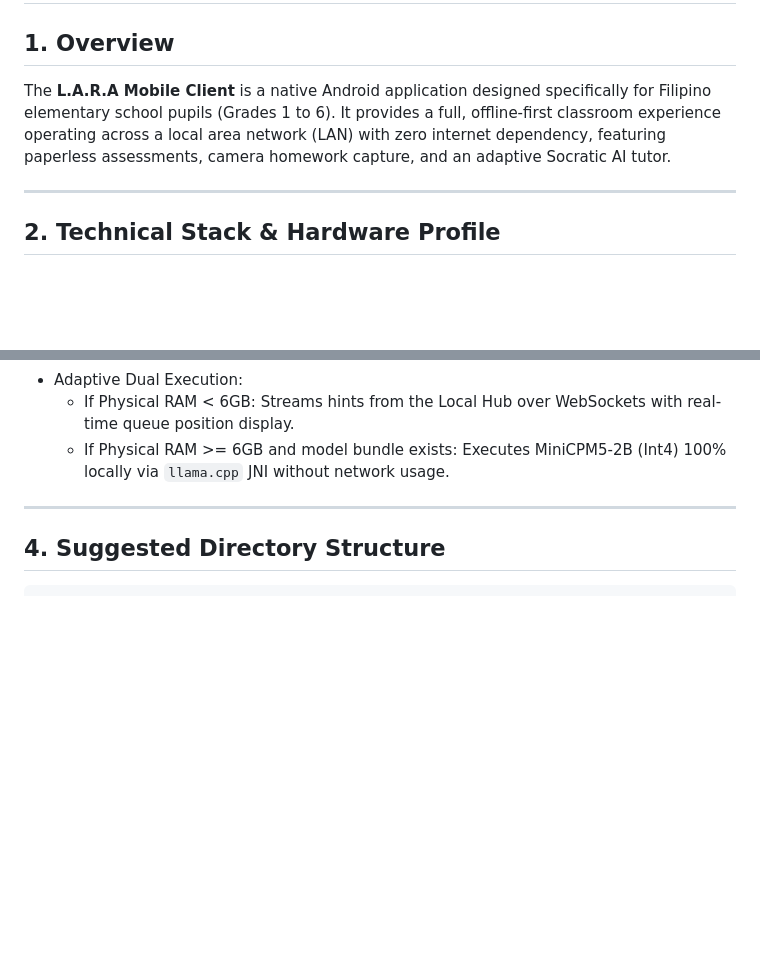
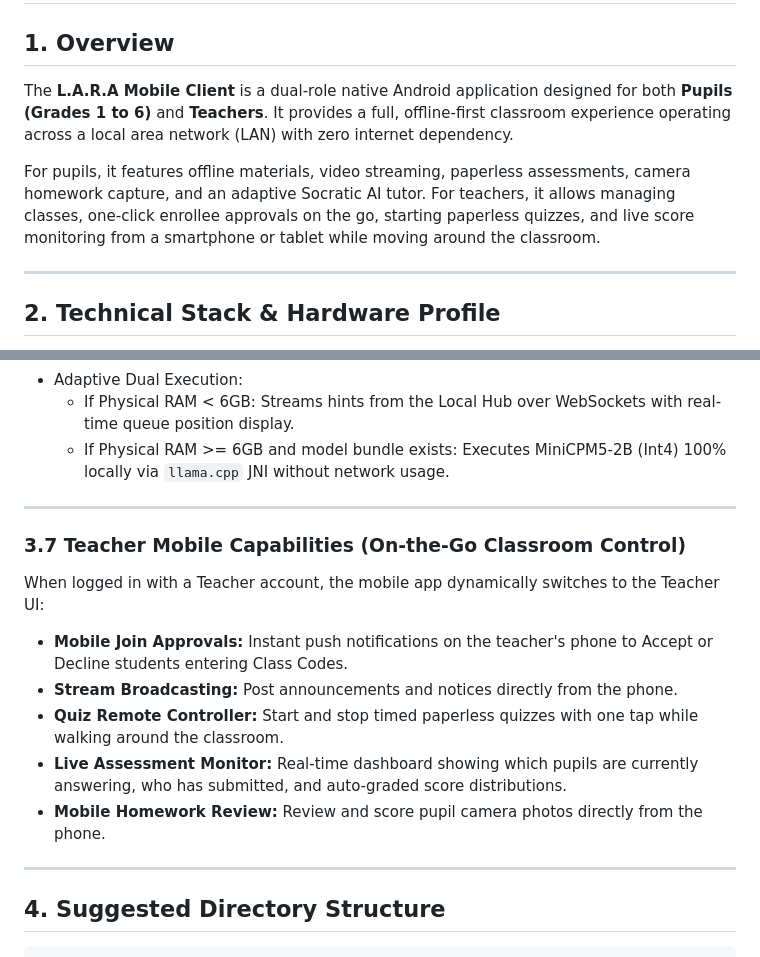
Before and after one commit to BootlegYouki/AraLokal, a Markdown page: mobile/README.md, 2 parts joined by grey strips. Rendered like a GitHub page; blank space fills up the shorter version.

Commit message:
docs: document dual-role (Teacher & Student) support on Android Mobile Client

````diff
--- a/mobile/README.md
+++ b/mobile/README.md
@@ -1,7 +1,9 @@
 # L.A.R.A Mobile Client Specification
 
 ## 1. Overview
-The **L.A.R.A Mobile Client** is a native Android application designed specifically for Filipino elementary school pupils (Grades 1 to 6). It provides a full, offline-first classroom experience operating across a local area network (LAN) with zero internet dependency, featuring paperless assessments, camera homework capture, and an adaptive Socratic AI tutor.
+The **L.A.R.A Mobile Client** is a dual-role native Android application designed for both **Pupils (Grades 1 to 6)** and **Teachers**. It provides a full, offline-first classroom experience operating across a local area network (LAN) with zero internet dependency.
+
+For pupils, it features offline materials, video streaming, paperless assessments, camera homework capture, and an adaptive Socratic AI tutor. For teachers, it allows managing classes, one-click enrollee approvals on the go, starting paperless quizzes, and live score monitoring from a smartphone or tablet while moving around the classroom.
 
 ---
 
@@ -59,6 +61,17 @@ The **L.A.R.A Mobile Client** is a native Android application designed specifica
 
 ---
 
+
+### 3.7 Teacher Mobile Capabilities (On-the-Go Classroom Control)
+When logged in with a Teacher account, the mobile app dynamically switches to the Teacher UI:
+* **Mobile Join Approvals:** Instant push notifications on the teacher's phone to Accept or Decline students entering Class Codes.
+* **Stream Broadcasting:** Post announcements and notices directly from the phone.
+* **Quiz Remote Controller:** Start and stop timed paperless quizzes with one tap while walking around the classroom.
+* **Live Assessment Monitor:** Real-time dashboard showing which pupils are currently answering, who has submitted, and auto-graded score distributions.
+* **Mobile Homework Review:** Review and score pupil camera photos directly from the phone.
+
+---
+
 ## 4. Suggested Directory Structure
 
 ```
````
Also changed, not shown: AGENTS.md (+1 -0 lines).
